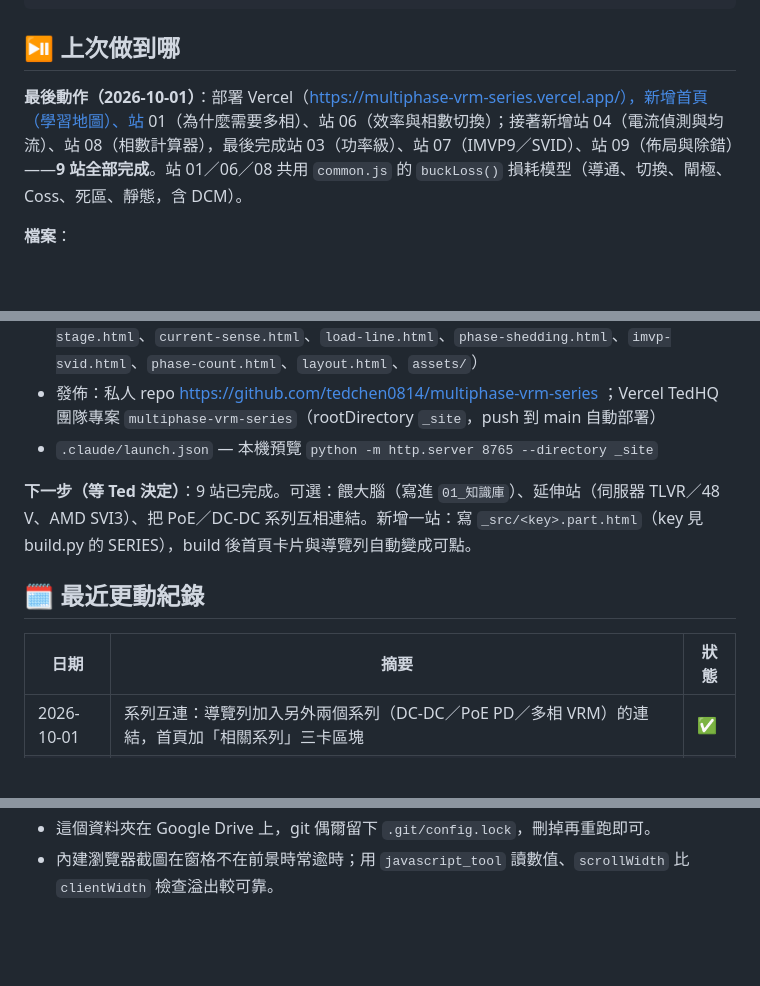
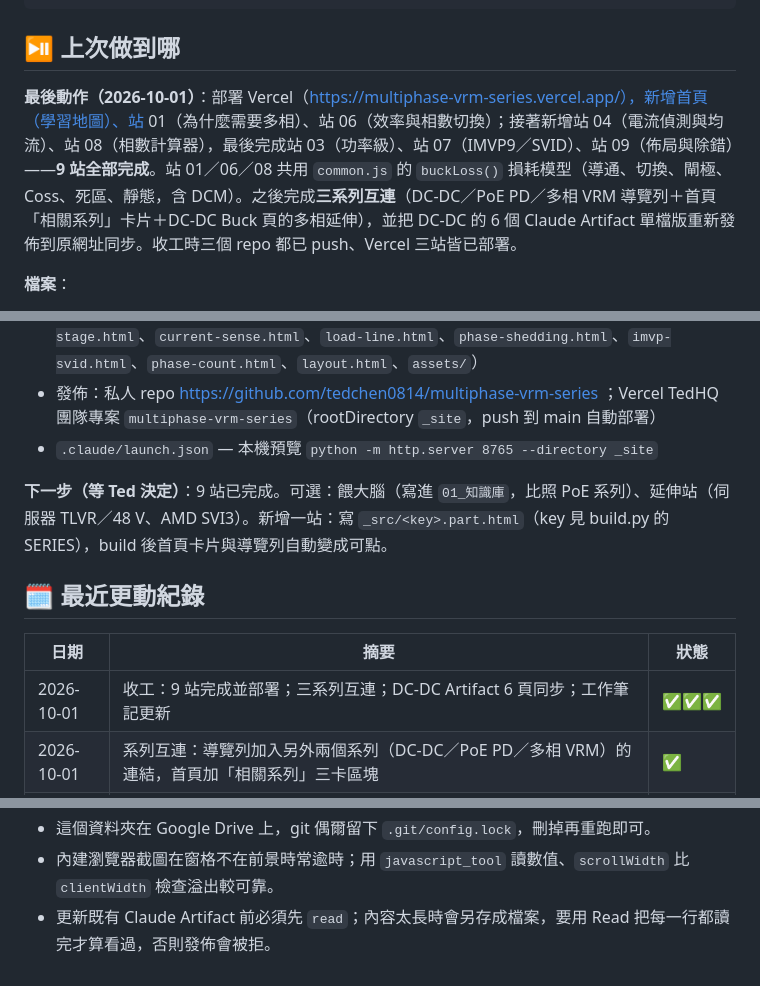
Before and after one commit to tedchen0814/multiphase-vrm-series, a Markdown page: 工作筆記.md, 3 parts joined by grey strips. Rendered like a GitHub page; blank space fills up the shorter version.

Commit message:
收工：記錄三系列互連與 Artifact 同步
- 工作筆記「上次做到哪」補上三系列互連、DC-DC Artifact 6 頁重新發佈
- 下一步改為餵大腦與延伸站兩個選項
- 踩坑筆記新增：更新 Artifact 前須完整讀過另存的版本

Co-Authored-By: Claude Opus 5.5 <noreply@anthropic.com>

```diff
--- a/工作筆記.md
+++ b/工作筆記.md
@@ -6,7 +6,7 @@ tags: [多相供電, VRM, LoadLine, 互動教學, 工作筆記]
 
 ## ⏯️ 上次做到哪
 
-**最後動作（2026-10-01）**：部署 Vercel（https://multiphase-vrm-series.vercel.app/），新增首頁（學習地圖）、站 01（為什麼需要多相）、站 06（效率與相數切換）；接著新增站 04（電流偵測與均流）、站 08（相數計算器），最後完成站 03（功率級）、站 07（IMVP9／SVID）、站 09（佈局與除錯）——**9 站全部完成**。站 01／06／08 共用 `common.js` 的 `buckLoss()` 損耗模型（導通、切換、閘極、Coss、死區、靜態，含 DCM）。
+**最後動作（2026-10-01）**：部署 Vercel（https://multiphase-vrm-series.vercel.app/），新增首頁（學習地圖）、站 01（為什麼需要多相）、站 06（效率與相數切換）；接著新增站 04（電流偵測與均流）、站 08（相數計算器），最後完成站 03（功率級）、站 07（IMVP9／SVID）、站 09（佈局與除錯）——**9 站全部完成**。站 01／06／08 共用 `common.js` 的 `buckLoss()` 損耗模型（導通、切換、閘極、Coss、死區、靜態，含 DCM）。之後完成**三系列互連**（DC-DC／PoE PD／多相 VRM 導覽列＋首頁「相關系列」卡片＋DC-DC Buck 頁的多相延伸），並把 DC-DC 的 6 個 Claude Artifact 單檔版重新發佈到原網址同步。收工時三個 repo 都已 push、Vercel 三站皆已部署。
 
 **檔案**：
 - `多相供電Multi-phase VRM.md` — 原稿（Gemini 對話匯出），不可覆寫
@@ -17,12 +17,13 @@ tags: [多相供電, VRM, LoadLine, 互動教學, 工作筆記]
 - 發佈：私人 repo https://github.com/tedchen0814/multiphase-vrm-series ；Vercel TedHQ 團隊專案 `multiphase-vrm-series`（rootDirectory `_site`，push 到 main 自動部署）
 - `.claude/launch.json` — 本機預覽 `python -m http.server 8765 --directory _site`
 
-**下一步（等 Ted 決定）**：9 站已完成。可選：餵大腦（寫進 `01_知識庫`）、延伸站（伺服器 TLVR／48 V、AMD SVI3）、把 PoE／DC-DC 系列互相連結。新增一站：寫 `_src/<key>.part.html`（key 見 build.py 的 SERIES），build 後首頁卡片與導覽列自動變成可點。
+**下一步（等 Ted 決定）**：9 站已完成。可選：餵大腦（寫進 `01_知識庫`，比照 PoE 系列）、延伸站（伺服器 TLVR／48 V、AMD SVI3）。新增一站：寫 `_src/<key>.part.html`（key 見 build.py 的 SERIES），build 後首頁卡片與導覽列自動變成可點。
 
 ## 🗓️ 最近更動紀錄
 
 | 日期 | 摘要 | 狀態 |
 |---|---|---|
+| 2026-10-01 | 收工：9 站完成並部署；三系列互連；DC-DC Artifact 6 頁同步；工作筆記更新 | ✅✅✅ |
 | 2026-10-01 | 系列互連：導覽列加入另外兩個系列（DC-DC／PoE PD／多相 VRM）的連結，首頁加「相關系列」三卡區塊 | ✅ |
 | 2026-10-01 | 原稿整理成 10 站學習順序＋補充＋12 項修正 | ✅ |
 | 2026-10-01 | 新增站 03 功率級（振鈴含反向恢復 I<sub>rr</sub>·Z<sub>0</sub>、死區、晶片面積分配）、站 07 IMVP9／SVID（架構圖、SVID 指令模擬器）、站 09 佈局（可點擊佈局圖、迴路電感估算、審查清單） | ✅ |
@@ -44,3 +45,4 @@ tags: [多相供電, VRM, LoadLine, 互動教學, 工作筆記]
 - 內建瀏覽器每寫一個檔就自動開分頁，分頁數到上限時 preview_start 會失敗，要先關掉多餘分頁。
 - 這個資料夾在 Google Drive 上，git 偶爾留下 `.git/config.lock`，刪掉再重跑即可。
 - 內建瀏覽器截圖在窗格不在前景時常逾時；用 `javascript_tool` 讀數值、`scrollWidth` 比 `clientWidth` 檢查溢出較可靠。
+- 更新既有 Claude Artifact 前必須先 `read`；內容太長時會另存成檔案，要用 Read 把每一行都讀完才算看過，否則發佈會被拒。
```
